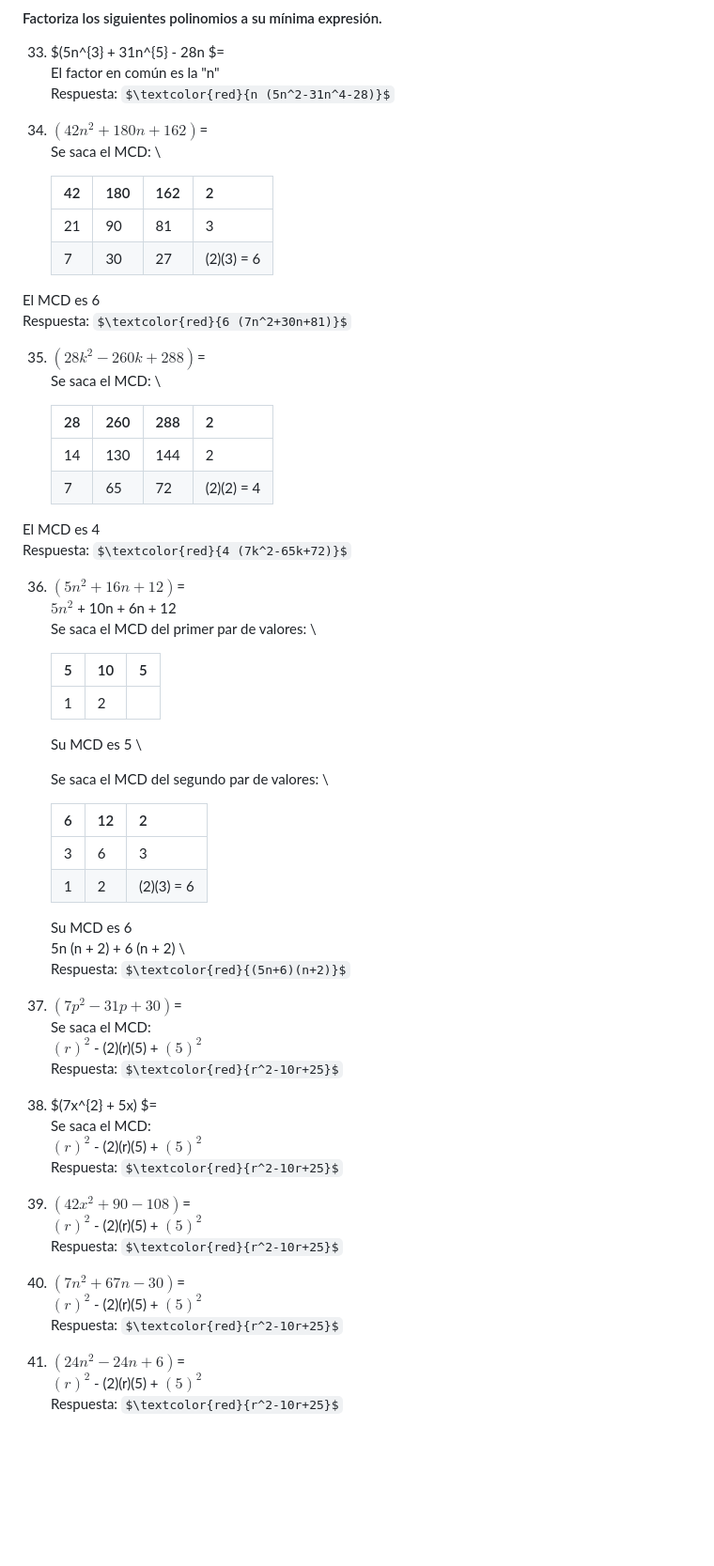
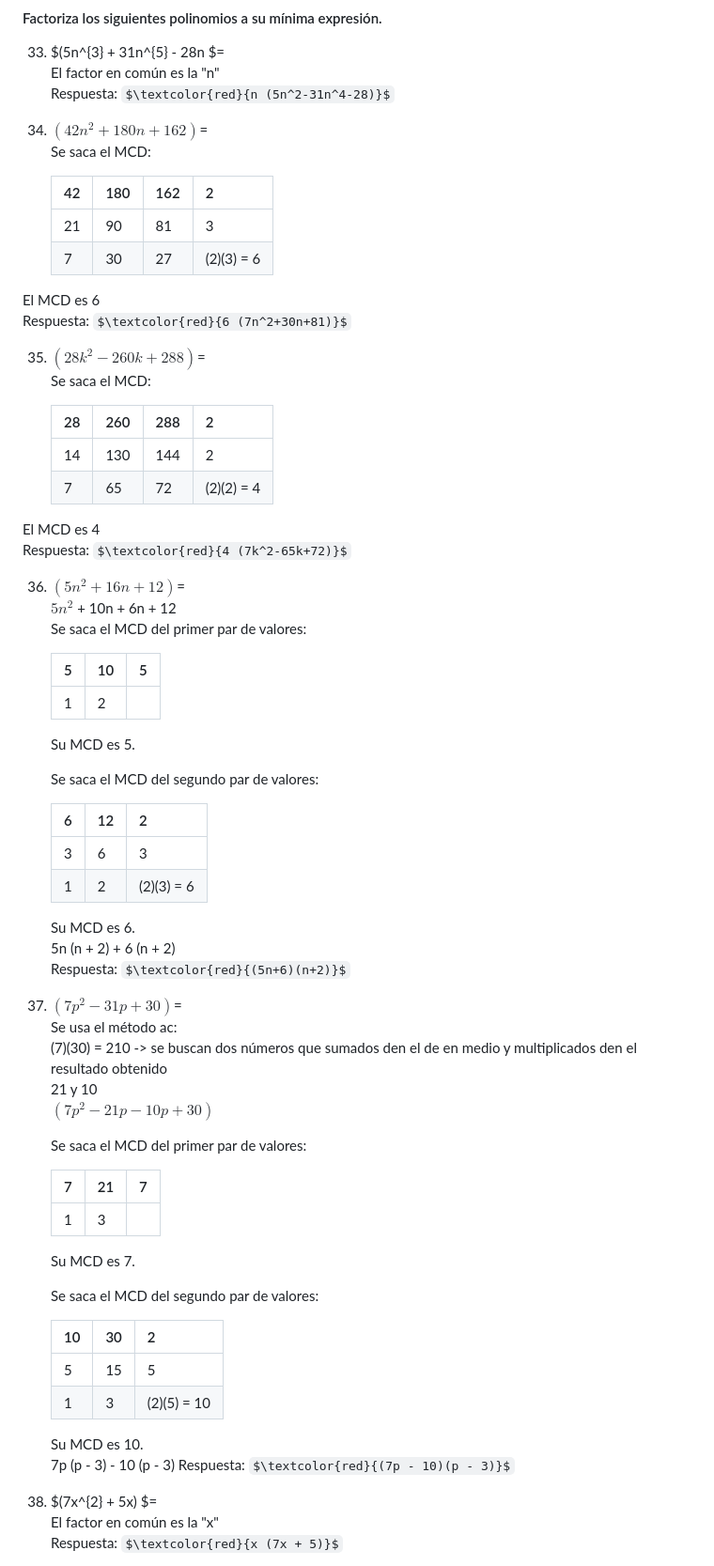
Before and after one commit to Mariana070307/Fundamentos-de-Algebra-Mariana-Donaji-Lopez-Heredia, a Markdown page: Actividad17-Mariana-Lopez.md, the part around one of its changes. Shown at 94% size. Rendered like a GitHub page; some formulas as TeX source; blank space fills up the shorter version.

```diff
--- a/Actividad17-Mariana-Lopez.md
+++ b/Actividad17-Mariana-Lopez.md
@@ -9,7 +9,7 @@
    Respuesta: $\textcolor{red}{n (5n^2-31n^4-28)}$
 
 34.  $(42n^{2} + 180n + 162)$= \
-     Se saca el MCD: \
+     Se saca el MCD:
 
       | 42  | 180 | 162 | 2 |
       |-----|-----|-----|---|
@@ -20,7 +20,7 @@
     Respuesta: $\textcolor{red}{6 (7n^2+30n+81)}$
 
 35.  $(28k^{2} - 260k + 288 )$= \
-     Se saca el MCD: \
+     Se saca el MCD:
 
       | 28 | 260 | 288 | 2 |
       |----|-----|-----|---|
@@ -32,42 +32,51 @@
 
 36.  $(5n^{2} + 16n + 12)$= \
      $5n^{2}$ + 10n + 6n + 12 \
-      Se saca el MCD del primer par de valores: \
+      Se saca el MCD del primer par de valores:
 
       | 5 | 10 | 5 |
       |----|-----|-----|
       | 1 | 2 |
 
-      Su MCD es 5 \
+      Su MCD es 5.
 
-      Se saca el MCD del segundo par de valores: \
+      Se saca el MCD del segundo par de valores:
 
       | 6  | 12 | 2 |
       |----|----|---|
       | 3  | 6  | 3 |
       |  1 | 2  | (2)(3) = 6  |
-     Su MCD es 6 \
-    5n (n + 2) + 6 (n + 2) \
+
+     Su MCD es 6. \
+    5n (n + 2) + 6 (n + 2)
     Respuesta: $\textcolor{red}{(5n+6)(n+2)}$
 
-38.  $(7p^{2} - 31p + 30)$= \
-     Se saca el MCD: \
-    $(r)^{2}$ - (2)(r)(5) + $(5)^{2}$ \
-    Respuesta: $\textcolor{red}{r^2-10r+25}$
+37.  $(7p^{2} - 31p + 30)$= \
+     Se usa el método ac: \
+    (7)(30) = 210 -> se buscan dos números que sumados den el de en medio y multiplicados den el resultado obtenido \
+    21 y 10 \
+    $(7p^{2} - 21p - 10p + 30)$
 
-39.  $(7x^{2} + 5x) $= \
-     Se saca el MCD: \
-    $(r)^{2}$ - (2)(r)(5) + $(5)^{2}$ \
-    Respuesta: $\textcolor{red}{r^2-10r+25}$
+     Se saca el MCD del primer par de valores:
 
-40.  $(42x^{2} + 90 - 108)$= \
-    $(r)^{2}$ - (2)(r)(5) + $(5)^{2}$ \
-    Respuesta: $\textcolor{red}{r^2-10r+25}$
+      | 7 | 21 | 7 |
+      |----|-----|-----|
+      | 1 | 3 |
 
-41.  $(7n^{2} + 67n - 30)$= \
-    $(r)^{2}$ - (2)(r)(5) + $(5)^{2}$ \
-    Respuesta: $\textcolor{red}{r^2-10r+25}$
+      Su MCD es 7.
 
-42.  $(24n^{2} - 24n + 6)$= \
-    $(r)^{2}$ - (2)(r)(5) + $(5)^{2}$ \
-    Respuesta: $\textcolor{red}{r^2-10r+25}$
+      Se saca el MCD del segundo par de valores:
+
+      | 10  | 30 | 2 |
+      |----|----|---|
+      | 5  | 15  | 5 |
+      |  1 | 3 | (2)(5) = 10  |
+
+     Su MCD es 10. \
+    7p (p - 3) - 10 (p - 3)
+    Respuesta: $\textcolor{red}{(7p - 10)(p - 3)}$
+
+38.  $(7x^{2} + 5x) $= \
+    El factor en común es la "x" \
+    Respuesta: $\textcolor{red}{x (7x + 5)}$
+
```
Also changed, not shown: other parts of Actividad17-Mariana-Lopez.md (+94 -22 lines).
